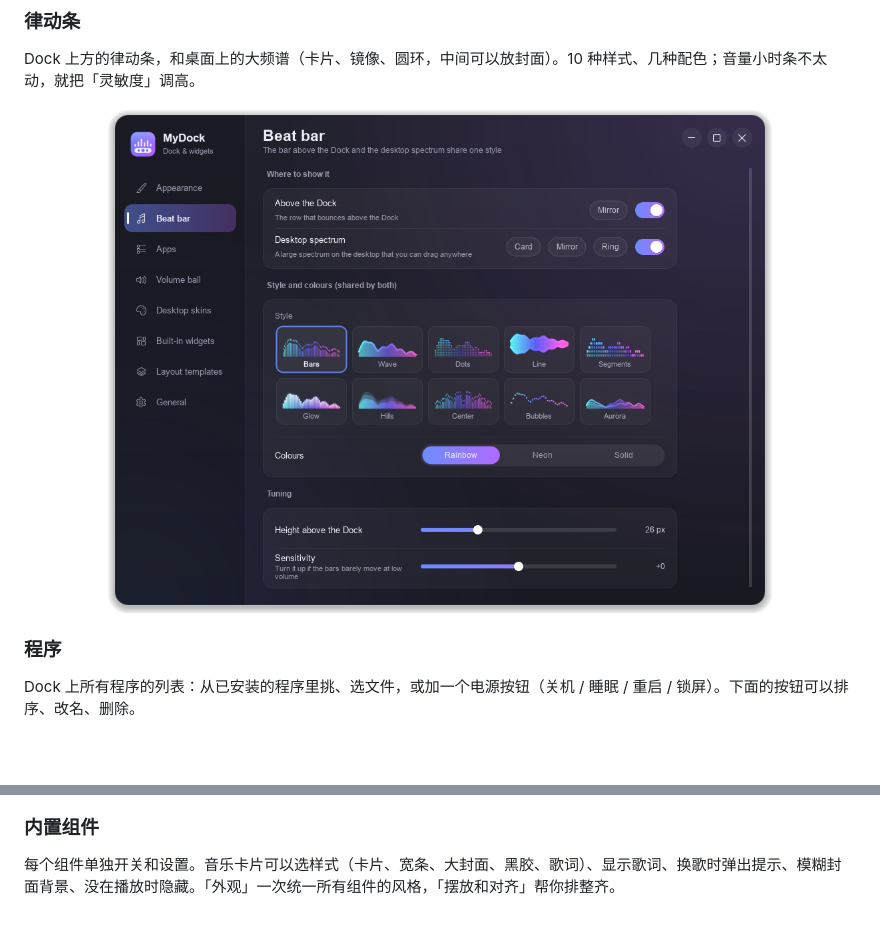
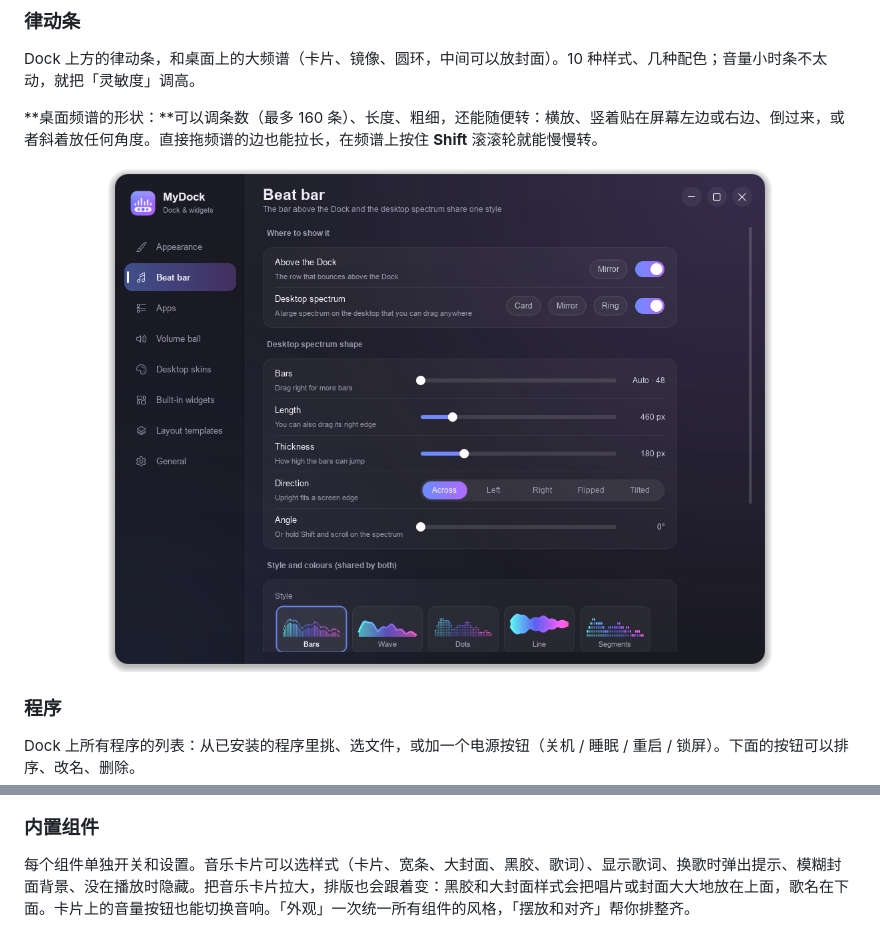
Before and after one commit to NineSong0630/MyDock, a Markdown page: docs/README.zh-CN.md, 2 parts joined by grey strips. Rendered like a GitHub page; pictures changed too: docs/images/beat_bar.png; blank space fills up the shorter version.

```diff
--- a/docs/README.zh-CN.md
+++ b/docs/README.zh-CN.md
@@ -58,6 +58,8 @@
 ### 律动条
 Dock 上方的律动条，和桌面上的大频谱（卡片、镜像、圆环，中间可以放封面）。10 种样式、几种配色；音量小时条不太动，就把「灵敏度」调高。
 
+**桌面频谱的形状：**可以调条数（最多 160 条）、长度、粗细，还能随便转：横放、竖着贴在屏幕左边或右边、倒过来，或者斜着放任何角度。直接拖频谱的边也能拉长，在频谱上按住 **Shift** 滚滚轮就能慢慢转。
+
 <p align="center"><img src="images/beat_bar.png" alt="律动条" width="80%"></p>
 
 ### 程序
@@ -71,7 +73,7 @@ Dock 上所有程序的列表：从已安装的程序里挑、选文件，或加
 <p align="center"><img src="images/volume_ball.png" alt="音量球" width="80%"></p>
 
 ### 内置组件
-每个组件单独开关和设置。音乐卡片可以选样式（卡片、宽条、大封面、黑胶、歌词）、显示歌词、换歌时弹出提示、模糊封面背景、没在播放时隐藏。「外观」一次统一所有组件的风格，「摆放和对齐」帮你排整齐。
+每个组件单独开关和设置。音乐卡片可以选样式（卡片、宽条、大封面、黑胶、歌词）、显示歌词、换歌时弹出提示、模糊封面背景、没在播放时隐藏。把音乐卡片拉大，排版也会跟着变：黑胶和大封面样式会把唱片或封面大大地放在上面，歌名在下面。卡片上的音量按钮也能切换音响。「外观」一次统一所有组件的风格，「摆放和对齐」帮你排整齐。
 
 <p align="center"><img src="images/widgets.png" alt="内置组件" width="80%"></p>
 
```
Also changed, not shown: CHANGELOG.md (+6 -0 lines), README.md (+3 -1 lines).
